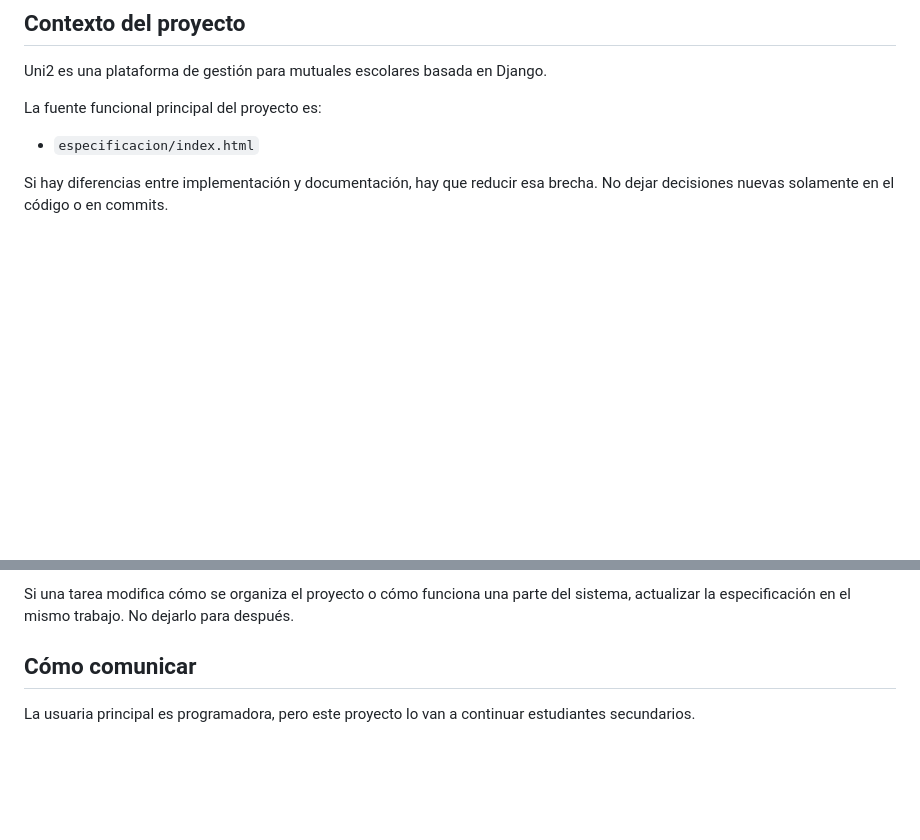
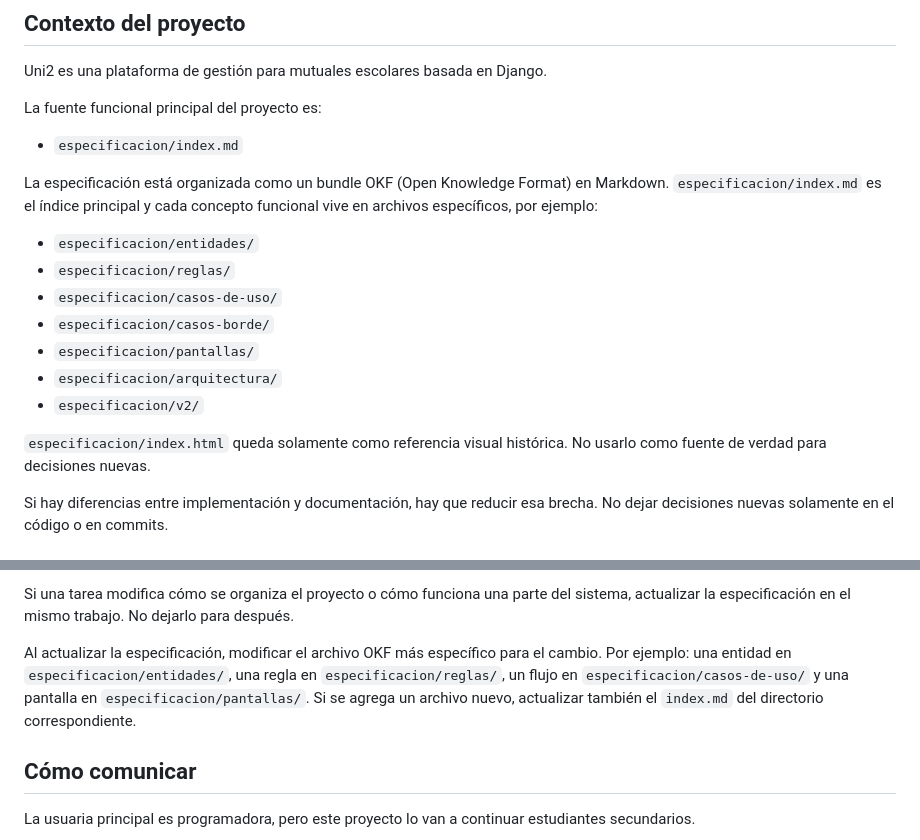
Before and after one commit to CET-3/uni2, a Markdown page: AGENTS.md, 2 parts joined by grey strips. GitHub-like rendering; blank space fills up the shorter version.

Commit message:
Actualiza instrucciones para especificación Markdown

```diff
--- a/AGENTS.md
+++ b/AGENTS.md
@@ -6,7 +6,22 @@ Uni2 es una plataforma de gestión para mutuales escolares basada en Django.
 
 La fuente funcional principal del proyecto es:
 
-- `especificacion/index.html`
+- `especificacion/index.md`
+
+La especificación está organizada como un bundle OKF (Open Knowledge Format)
+en Markdown. `especificacion/index.md` es el índice principal y cada concepto
+funcional vive en archivos específicos, por ejemplo:
+
+- `especificacion/entidades/`
+- `especificacion/reglas/`
+- `especificacion/casos-de-uso/`
+- `especificacion/casos-borde/`
+- `especificacion/pantallas/`
+- `especificacion/arquitectura/`
+- `especificacion/v2/`
+
+`especificacion/index.html` queda solamente como referencia visual histórica.
+No usarlo como fuente de verdad para decisiones nuevas.
 
 Si hay diferencias entre implementación y documentación, hay que reducir esa brecha. No dejar decisiones nuevas solamente en el código o en commits.
 
@@ -41,6 +56,12 @@ Esto incluye:
 - restricciones técnicas que afecten cómo se usa o mantiene el sistema
 
 Si una tarea modifica cómo se organiza el proyecto o cómo funciona una parte del sistema, actualizar la especificación en el mismo trabajo. No dejarlo para después.
+
+Al actualizar la especificación, modificar el archivo OKF más específico para
+el cambio. Por ejemplo: una entidad en `especificacion/entidades/`, una regla
+en `especificacion/reglas/`, un flujo en `especificacion/casos-de-uso/` y una
+pantalla en `especificacion/pantallas/`. Si se agrega un archivo nuevo,
+actualizar también el `index.md` del directorio correspondiente.
 
 ## Cómo comunicar
 
```
